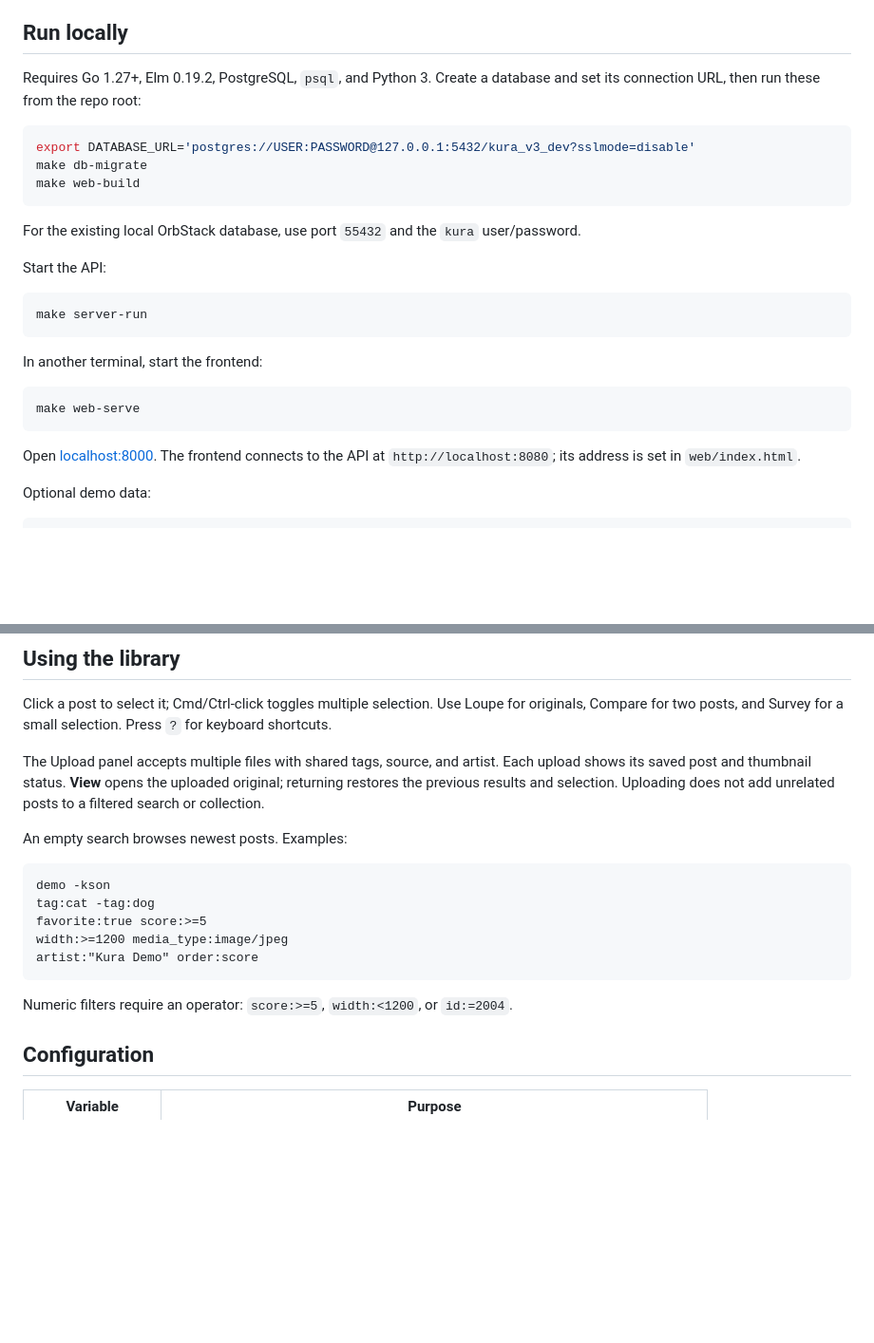
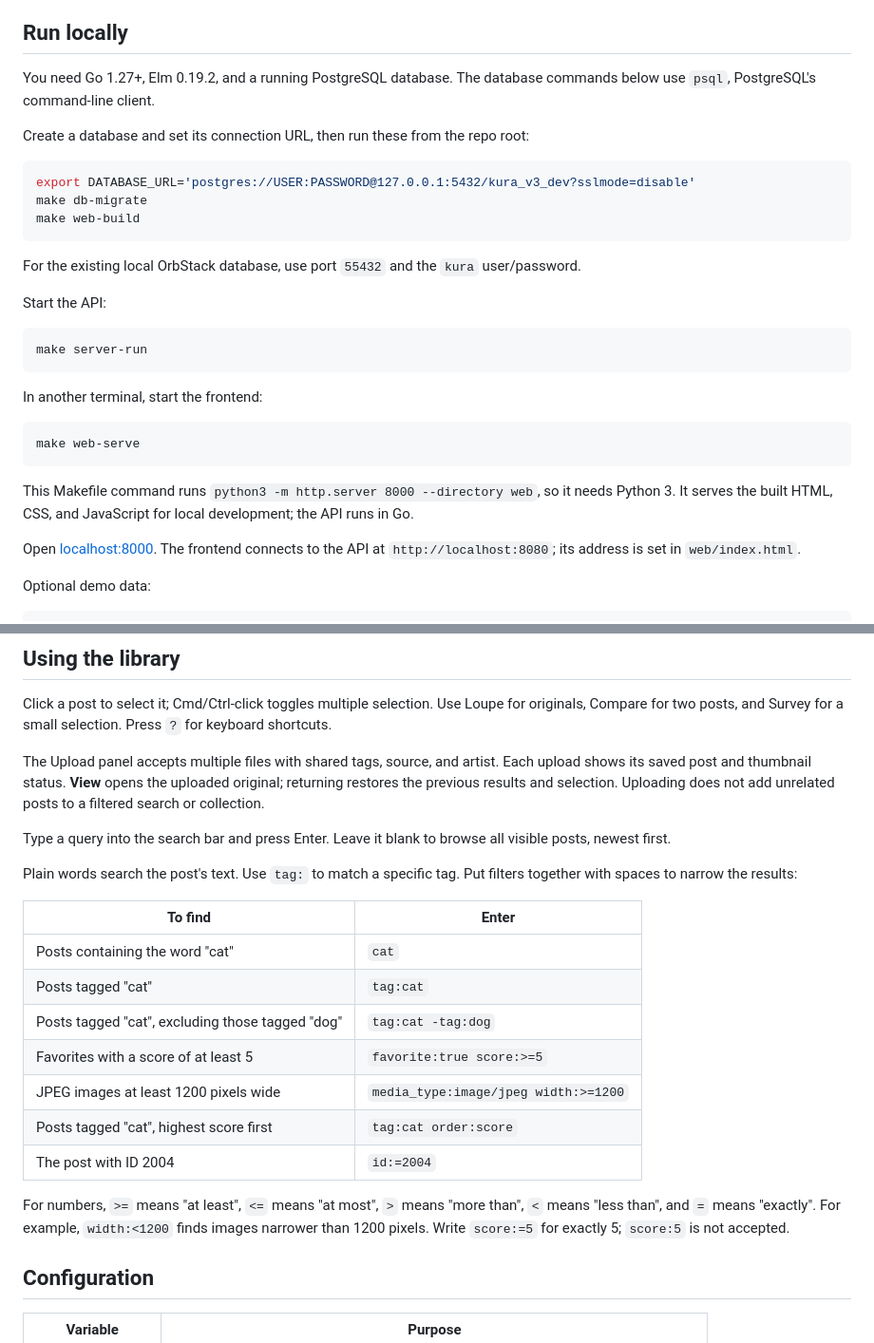
Before and after one commit to astra-chanUwU/kura-v3-elm-go, a Markdown page: README.md, 2 parts joined by grey strips. Shown at 95% size. GitHub-like rendering; blank space fills up the shorter version.

Commit message:
Clarify local server dependency and explain search queries

````diff
--- a/README.md
+++ b/README.md
@@ -11,7 +11,9 @@ An imageboard and media library built with Elm, Go, and PostgreSQL.
 
 ## Run locally
 
-Requires Go 1.27+, Elm 0.19.2, PostgreSQL, `psql`, and Python 3. Create a database and set its connection URL, then run these from the repo root:
+You need Go 1.27+, Elm 0.19.2, and a running PostgreSQL database. The database commands below use `psql`, PostgreSQL's command-line client.
+
+Create a database and set its connection URL, then run these from the repo root:
 
 ```sh
 export DATABASE_URL='postgres://USER:PASSWORD@127.0.0.1:5432/kura_v3_dev?sslmode=disable'
@@ -33,6 +35,8 @@ In another terminal, start the frontend:
 make web-serve
 ```
 
+This Makefile command runs `python3 -m http.server 8000 --directory web`, so it needs Python 3. It serves the built HTML, CSS, and JavaScript for local development; the API runs in Go.
+
 Open [localhost:8000](http://localhost:8000). The frontend connects to the API at `http://localhost:8080`; its address is set in `web/index.html`.
 
 Optional demo data:
@@ -49,17 +53,21 @@ Click a post to select it; Cmd/Ctrl-click toggles multiple selection. Use Loupe
 
 The Upload panel accepts multiple files with shared tags, source, and artist. Each upload shows its saved post and thumbnail status. **View** opens the uploaded original; returning restores the previous results and selection. Uploading does not add unrelated posts to a filtered search or collection.
 
-An empty search browses newest posts. Examples:
+Type a query into the search bar and press Enter. Leave it blank to browse all visible posts, newest first.
 
-```text
-demo -kson
-tag:cat -tag:dog
-favorite:true score:>=5
-width:>=1200 media_type:image/jpeg
-artist:"Kura Demo" order:score
-```
+Plain words search the post's text. Use `tag:` to match a specific tag. Put filters together with spaces to narrow the results:
 
-Numeric filters require an operator: `score:>=5`, `width:<1200`, or `id:=2004`.
+| To find | Enter |
+| --- | --- |
+| Posts containing the word "cat" | `cat` |
+| Posts tagged "cat" | `tag:cat` |
+| Posts tagged "cat", excluding those tagged "dog" | `tag:cat -tag:dog` |
+| Favorites with a score of at least 5 | `favorite:true score:>=5` |
+| JPEG images at least 1200 pixels wide | `media_type:image/jpeg width:>=1200` |
+| Posts tagged "cat", highest score first | `tag:cat order:score` |
+| The post with ID 2004 | `id:=2004` |
+
+For numbers, `>=` means "at least", `<=` means "at most", `>` means "more than", `<` means "less than", and `=` means "exactly". For example, `width:<1200` finds images narrower than 1200 pixels. Write `score:=5` for exactly 5; `score:5` is not accepted.
 
 ## Configuration
 
````
